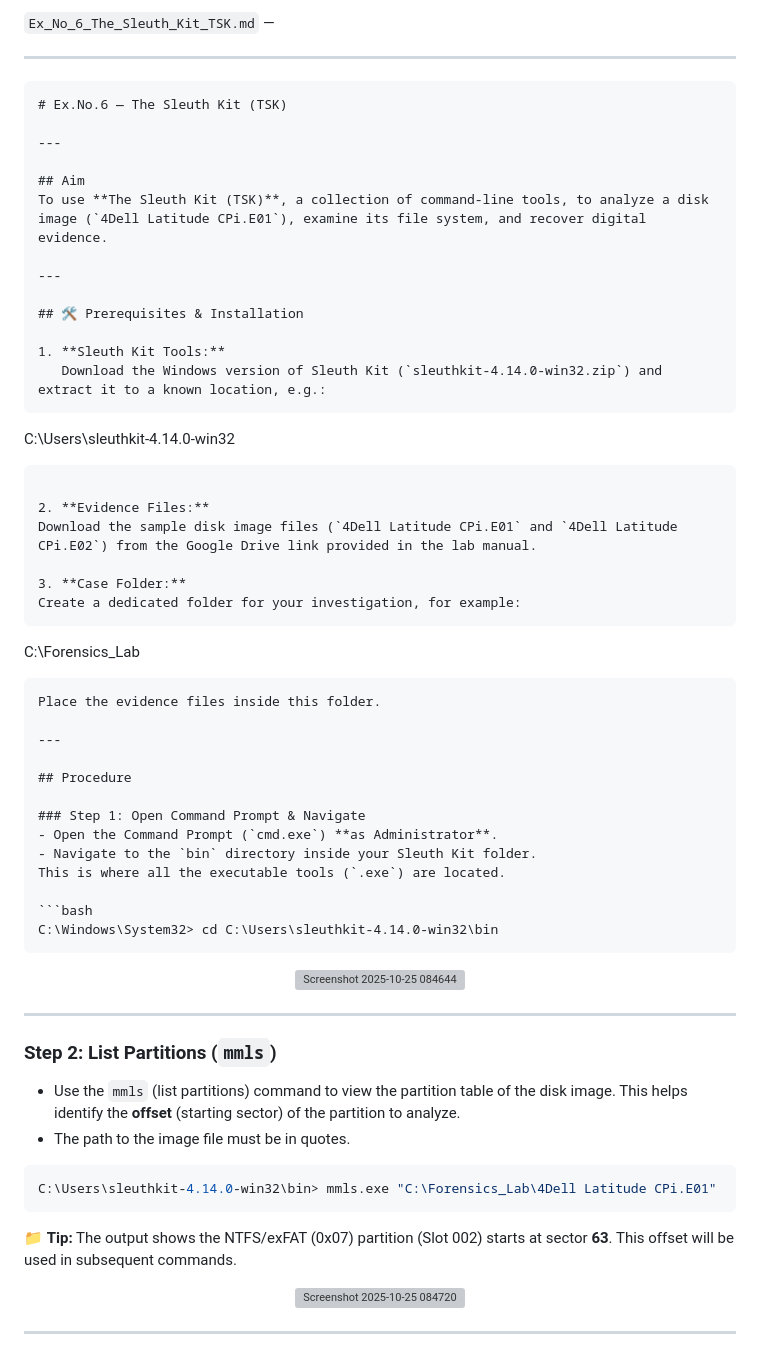
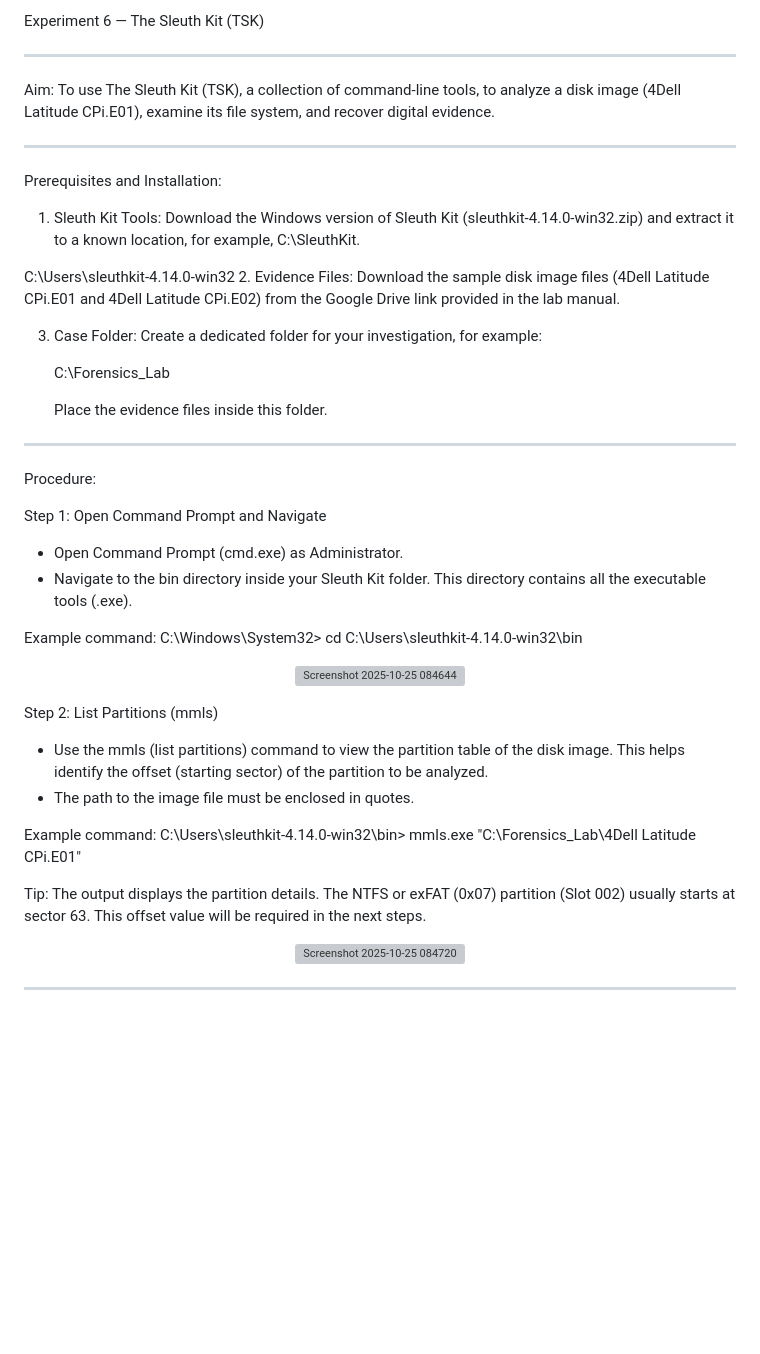
Before and after one commit to 99230041271/Digital-Forensic, a Markdown page: Experiment 6- Sleuth.md, the part around the change printed below. Rendered like a GitHub page; blank space fills up the shorter version; grey boxes are pictures that could not be loaded.

`````diff
--- a/Experiment 6- Sleuth.md
+++ b/Experiment 6- Sleuth.md
@@ -1,71 +1,58 @@
- `Ex_No_6_The_Sleuth_Kit_TSK.md` —
+Experiment 6 — The Sleuth Kit (TSK)
 
 ---
 
-```markdown
-# Ex.No.6 — The Sleuth Kit (TSK)
+Aim:
+To use The Sleuth Kit (TSK), a collection of command-line tools, to analyze a disk image (4Dell Latitude CPi.E01), examine its file system, and recover digital evidence.
 
 ---
 
-## Aim
-To use **The Sleuth Kit (TSK)**, a collection of command-line tools, to analyze a disk image (`4Dell Latitude CPi.E01`), examine its file system, and recover digital evidence.
+Prerequisites and Installation:
+
+1. Sleuth Kit Tools:
+   Download the Windows version of Sleuth Kit (sleuthkit-4.14.0-win32.zip) and extract it to a known location, for example, C:\SleuthKit.
+
+C:\Users\sleuthkit-4.14.0-win32
+2. Evidence Files:
+   Download the sample disk image files (4Dell Latitude CPi.E01 and 4Dell Latitude CPi.E02) from the Google Drive link provided in the lab manual.
+
+3. Case Folder:
+   Create a dedicated folder for your investigation, for example:
+
+   C:\Forensics_Lab
+
+   Place the evidence files inside this folder.
 
 ---
 
-## 🛠️ Prerequisites & Installation
+Procedure:
 
-1. **Sleuth Kit Tools:**
-   Download the Windows version of Sleuth Kit (`sleuthkit-4.14.0-win32.zip`) and extract it to a known location, e.g.:
-```
+Step 1: Open Command Prompt and Navigate
 
-C:\Users\sleuthkit-4.14.0-win32
+* Open Command Prompt (cmd.exe) as Administrator.
+* Navigate to the bin directory inside your Sleuth Kit folder.
+  This directory contains all the executable tools (.exe).
 
-```
+Example command:
+C:\Windows\System32> cd C:\Users\sleuthkit-4.14.0-win32\bin
 
-2. **Evidence Files:**
-Download the sample disk image files (`4Dell Latitude CPi.E01` and `4Dell Latitude CPi.E02`) from the Google Drive link provided in the lab manual.
-
-3. **Case Folder:**
-Create a dedicated folder for your investigation, for example:
-```
-
-C:\Forensics_Lab
-
-````
-Place the evidence files inside this folder.
-
----
-
-## Procedure
-
-### Step 1: Open Command Prompt & Navigate
-- Open the Command Prompt (`cmd.exe`) **as Administrator**.
-- Navigate to the `bin` directory inside your Sleuth Kit folder.
-This is where all the executable tools (`.exe`) are located.
-
-```bash
-C:\Windows\System32> cd C:\Users\sleuthkit-4.14.0-win32\bin
-````
 
 <p align="center">
 <img width="534" height="79" alt="Screenshot 2025-10-25 084644" src="https://github.com/user-attachments/assets/587309bf-6160-46ee-b8d2-9ba54a988b9d" />
 </p>
 
----
+Step 2: List Partitions (mmls)
 
-### Step 2: List Partitions (`mmls`)
+* Use the mmls (list partitions) command to view the partition table of the disk image.
+  This helps identify the offset (starting sector) of the partition to be analyzed.
+* The path to the image file must be enclosed in quotes.
 
-* Use the `mmls` (list partitions) command to view the partition table of the disk image.
-  This helps identify the **offset** (starting sector) of the partition to analyze.
-* The path to the image file must be in quotes.
+Example command:
+C:\Users\sleuthkit-4.14.0-win32\bin> mmls.exe "C:\Forensics_Lab\4Dell Latitude CPi.E01"
 
-```bash
-C:\Users\sleuthkit-4.14.0-win32\bin> mmls.exe "C:\Forensics_Lab\4Dell Latitude CPi.E01"
-```
-
-📁 **Tip:**
-The output shows the NTFS/exFAT (0x07) partition (Slot 002) starts at sector **63**.
-This offset will be used in subsequent commands.
+Tip:
+The output displays the partition details. The NTFS or exFAT (0x07) partition (Slot 002) usually starts at sector 63.
+This offset value will be required in the next steps.
 
 <p align="center">
 <img width="819" height="319" alt="Screenshot 2025-10-25 084720" src="https://github.com/user-attachments/assets/d954ec00-9ba4-4f0e-98ec-ff0b433588c8" />
`````
Also changed, not shown: other parts of Experiment 6- Sleuth.md (+14 -14 lines).
